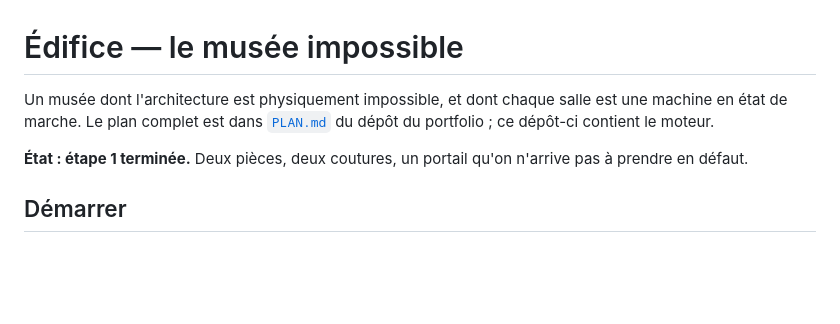
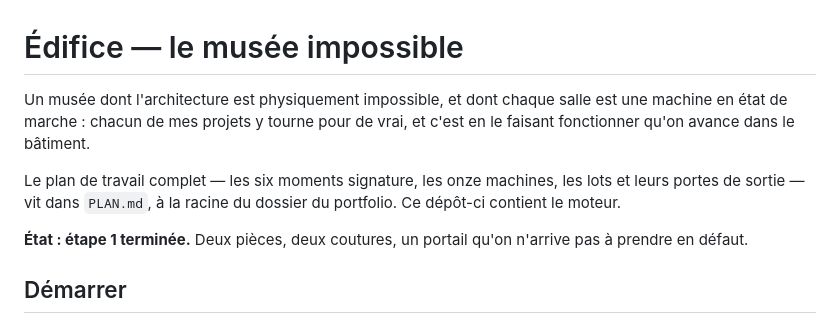
Before and after one commit to Felar59/edifice, a Markdown page: README.md, the part around the change. Rendered like a GitHub page; blank space fills up the shorter version.

Commit message:
README : retirer un lien vers un fichier qui n'est pas publié
Co-Authored-By: Claude Opus 5 (1M context) <noreply@anthropic.com>

```diff
--- a/README.md
+++ b/README.md
@@ -1,9 +1,12 @@
 # Édifice — le musée impossible
 
 Un musée dont l'architecture est physiquement impossible, et dont chaque salle est
-une machine en état de marche. Le plan complet est dans
-[`PLAN.md`](https://github.com/Felar59/portfolio-museum/blob/master/PLAN.md) du
-dépôt du portfolio ; ce dépôt-ci contient le moteur.
+une machine en état de marche : chacun de mes projets y tourne pour de vrai, et
+c'est en le faisant fonctionner qu'on avance dans le bâtiment.
+
+Le plan de travail complet — les six moments signature, les onze machines, les
+lots et leurs portes de sortie — vit dans `PLAN.md`, à la racine du dossier du
+portfolio. Ce dépôt-ci contient le moteur.
 
 **État : étape 1 terminée.** Deux pièces, deux coutures, un portail qu'on n'arrive
 pas à prendre en défaut.
```
